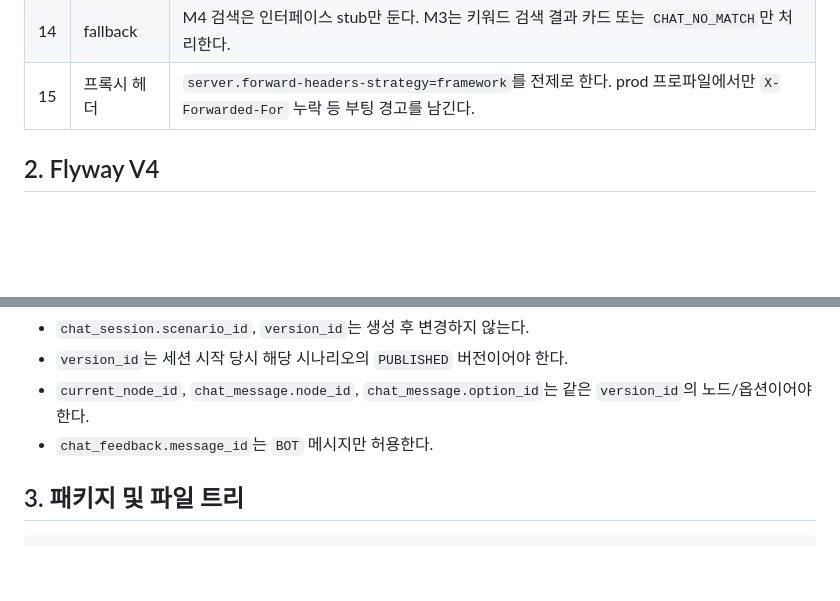
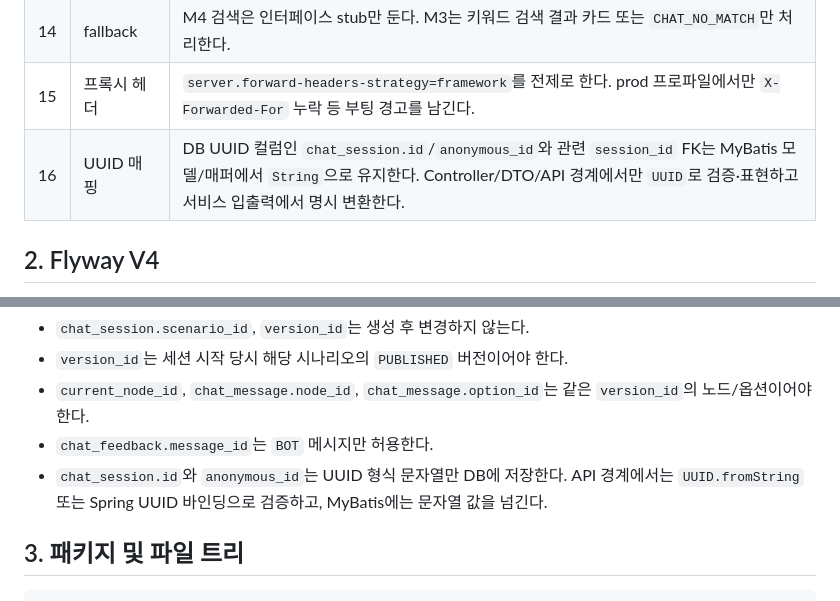
Before and after one commit to k2min1984/CleverChat, a Markdown page: 3.개발/작업지시서/M3_챗봇런타임_설계지시서.md, 2 parts joined by grey strips. Rendered like a GitHub page; blank space fills up the shorter version.

Commit message:
docs(m3): pin uuid mapping convention across erd and design

```diff
--- a/3.개발/작업지시서/M3_챗봇런타임_설계지시서.md
+++ b/3.개발/작업지시서/M3_챗봇런타임_설계지시서.md
@@ -56,6 +56,7 @@ M2 코드가 아직 없거나 V3가 미적용이면 M3 구현을 시작하지
 | 13 | 추천 질문 관리 | M3에서 관리자 CRUD를 포함한다. 추천 질문은 캐시를 사용하지 않고 매 요청 DB 조회로 처리한다. 카테고리 비활성화 시 연결 시나리오의 추천 질문은 사용자 응답에서 제외한다. 사용량 가중치와 자동 추천은 M6로 이관한다. |
 | 14 | fallback | M4 검색은 인터페이스 stub만 둔다. M3는 키워드 검색 결과 카드 또는 `CHAT_NO_MATCH`만 처리한다. |
 | 15 | 프록시 헤더 | `server.forward-headers-strategy=framework`를 전제로 한다. prod 프로파일에서만 `X-Forwarded-For` 누락 등 부팅 경고를 남긴다. |
+| 16 | UUID 매핑 | DB UUID 컬럼인 `chat_session.id`/`anonymous_id`와 관련 `session_id` FK는 MyBatis 모델/매퍼에서 `String`으로 유지한다. Controller/DTO/API 경계에서만 `UUID`로 검증·표현하고 서비스 입출력에서 명시 변환한다. |
 
 ## 2. Flyway V4
 
@@ -171,6 +172,7 @@ CREATE INDEX ix_chat_recommendation_scenario
 - `version_id`는 세션 시작 당시 해당 시나리오의 `PUBLISHED` 버전이어야 한다.
 - `current_node_id`, `chat_message.node_id`, `chat_message.option_id`는 같은 `version_id`의 노드/옵션이어야 한다.
 - `chat_feedback.message_id`는 `BOT` 메시지만 허용한다.
+- `chat_session.id`와 `anonymous_id`는 UUID 형식 문자열만 DB에 저장한다. API 경계에서는 `UUID.fromString` 또는 Spring UUID 바인딩으로 검증하고, MyBatis에는 문자열 값을 넘긴다.
 
 ## 3. 패키지 및 파일 트리
 
```
Also changed, not shown: 2.설계/02.DB설계서/M3_챗봇런타임ERD.md (+6 -0 lines).
